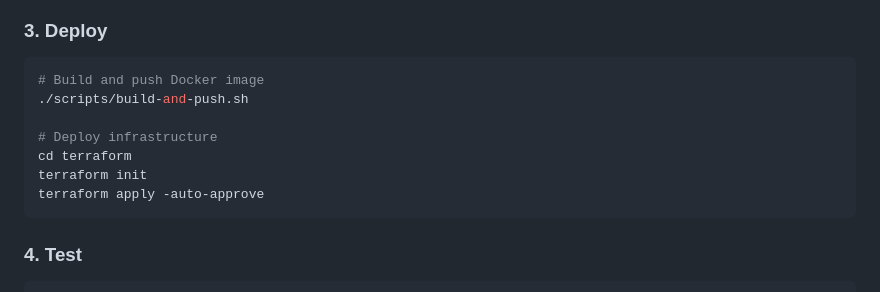
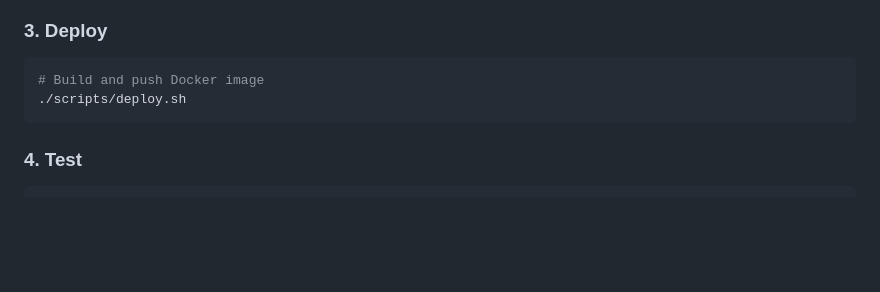
Before and after one commit to yeshwanthlm/Serverless-KeyGen-Application, a Markdown page: README.md, the part around the change. Rendered like a GitHub page; blank space fills up the shorter version.

````diff
--- a/README.md
+++ b/README.md
@@ -94,12 +94,7 @@ docker ps  # Should not error
 
 ```bash
 # Build and push Docker image
-./scripts/build-and-push.sh
-
-# Deploy infrastructure
-cd terraform
-terraform init
-terraform apply -auto-approve
+./scripts/deploy.sh
 ```
 
 ### 4. Test
````
